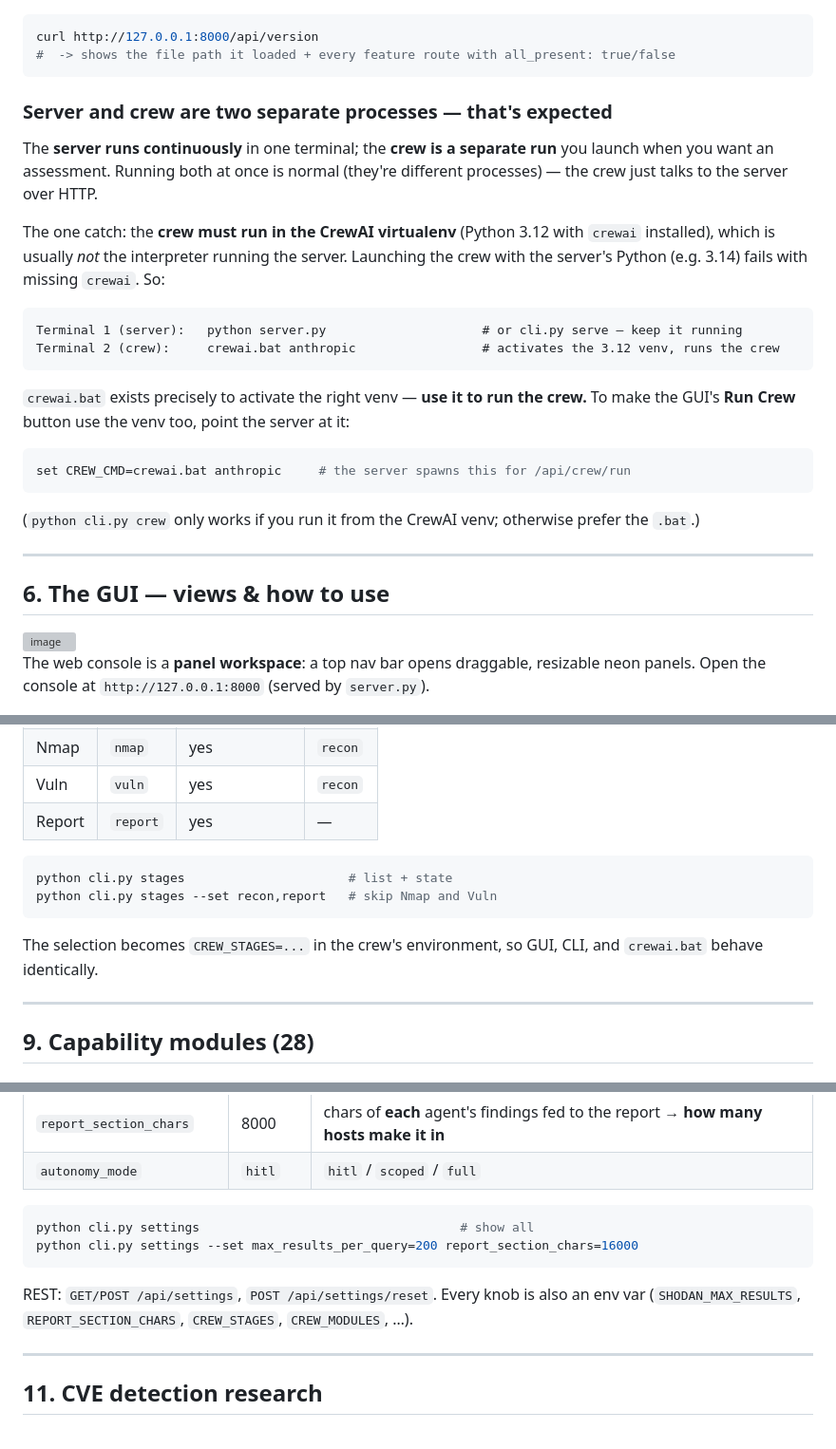
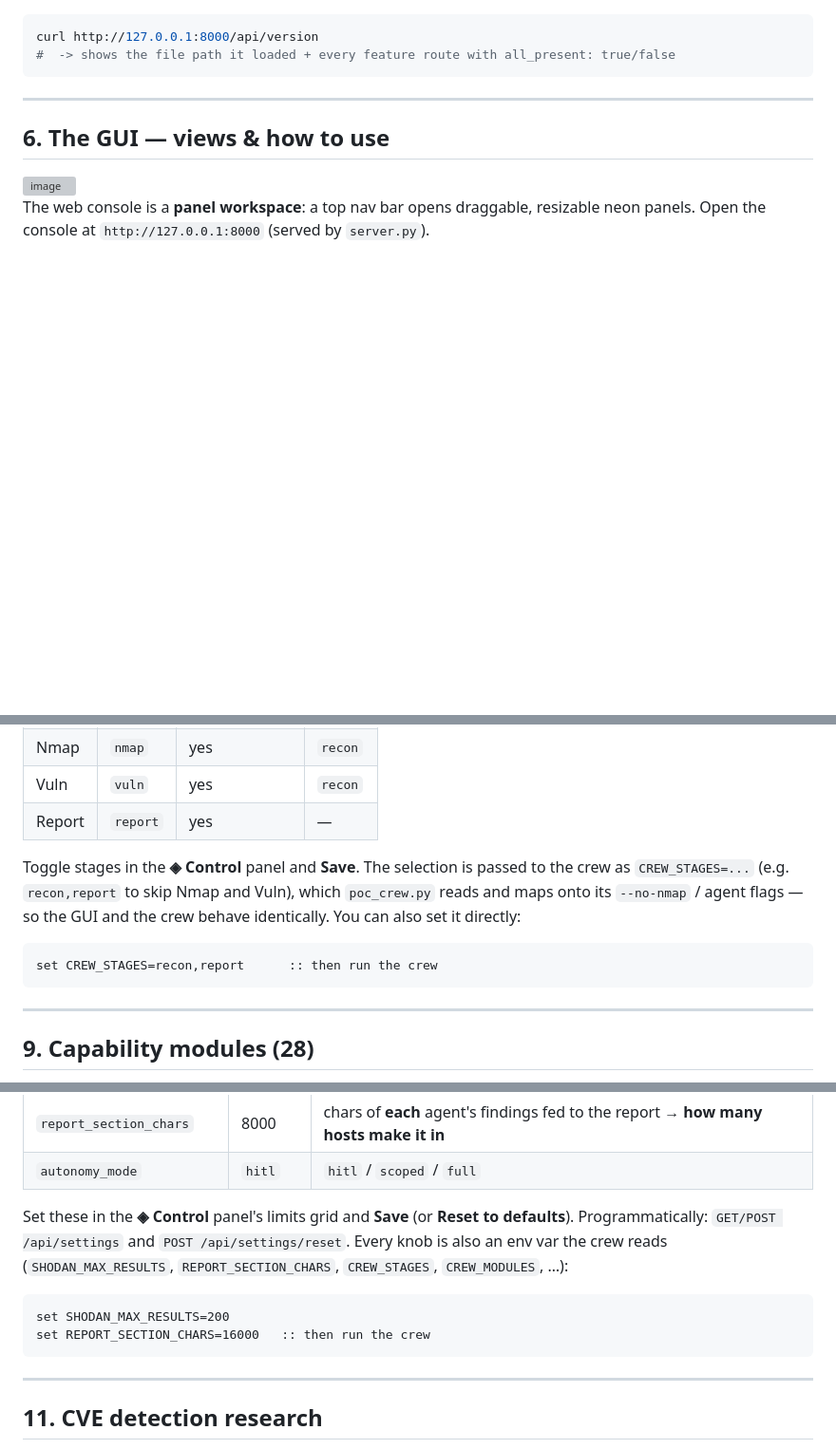
Before and after one commit to maaamamia/shodansnipe_crew-v2, a Markdown page: README.md, 3 parts joined by grey strips. Shown at 95% size. Drawn GitHub-style; blank space fills up the shorter version; grey boxes are pictures that could not be loaded.

````diff
--- a/README.md
+++ b/README.md
@@ -183,28 +217,6 @@ curl http://127.0.0.1:8000/api/version
 #  -> shows the file path it loaded + every feature route with all_present: true/false
 ```
 
-### Server and crew are two separate processes — that's expected
-
-The **server runs continuously** in one terminal; the **crew is a separate run** you launch
-when you want an assessment. Running both at once is normal (they're different processes) —
-the crew just talks to the server over HTTP.
-
-The one catch: the **crew must run in the CrewAI virtualenv** (Python 3.12 with `crewai`
-installed), which is usually *not* the interpreter running the server. Launching the crew with
-the server's Python (e.g. 3.14) fails with missing `crewai`. So:
-
-```
-Terminal 1 (server):   python server.py                     # or cli.py serve — keep it running
-Terminal 2 (crew):     crewai.bat anthropic                 # activates the 3.12 venv, runs the crew
-```
-
-`crewai.bat` exists precisely to activate the right venv — **use it to run the crew.** To make
-the GUI's **Run Crew** button use the venv too, point the server at it:
-```powershell
-set CREW_CMD=crewai.bat anthropic     # the server spawns this for /api/crew/run
-```
-(`python cli.py crew` only works if you run it from the CrewAI venv; otherwise prefer the `.bat`.)
-
 ---
 
 ## 6. The GUI — views & how to use
@@ -316,13 +331,14 @@ Run only the **4 pipeline stages** you want — full agent, not all-or-nothing.
 | Vuln | `vuln` | yes | `recon` |
 | Report | `report` | yes | — |
 
-```bash
-python cli.py stages                      # list + state
-python cli.py stages --set recon,report   # skip Nmap and Vuln
+Toggle stages in the **◈ Control** panel and **Save**. The selection is passed to the crew as
+`CREW_STAGES=...` (e.g. `recon,report` to skip Nmap and Vuln), which `poc_crew.py` reads and
+maps onto its `--no-nmap` / agent flags — so the GUI and the crew behave identically. You
+can also set it directly:
+
+```bat
+set CREW_STAGES=recon,report      :: then run the crew
 ```
-
-The selection becomes `CREW_STAGES=...` in the crew's environment, so GUI, CLI, and
-`crewai.bat` behave identically.
 
 ---
 
@@ -365,13 +381,15 @@ or CLI, persisted server-side, no code edits.
 | `report_section_chars` | 8000 | chars of **each** agent's findings fed to the report → **how many hosts make it in** |
 | `autonomy_mode` | `hitl` | `hitl` / `scoped` / `full` |
 
-```bash
-python cli.py settings                                   # show all
-python cli.py settings --set max_results_per_query=200 report_section_chars=16000
+Set these in the **◈ Control** panel's limits grid and **Save** (or **Reset to defaults**).
+Programmatically: `GET/POST /api/settings` and `POST /api/settings/reset`. Every knob is also
+an env var the crew reads (`SHODAN_MAX_RESULTS`, `REPORT_SECTION_CHARS`, `CREW_STAGES`,
+`CREW_MODULES`, …):
+
+```bat
+set SHODAN_MAX_RESULTS=200
+set REPORT_SECTION_CHARS=16000   :: then run the crew
 ```
-
-REST: `GET/POST /api/settings`, `POST /api/settings/reset`. Every knob is also an env var
-(`SHODAN_MAX_RESULTS`, `REPORT_SECTION_CHARS`, `CREW_STAGES`, `CREW_MODULES`, …).
 
 ---
 
````
Also changed, not shown: other parts of README.md (+124 -32 lines).
